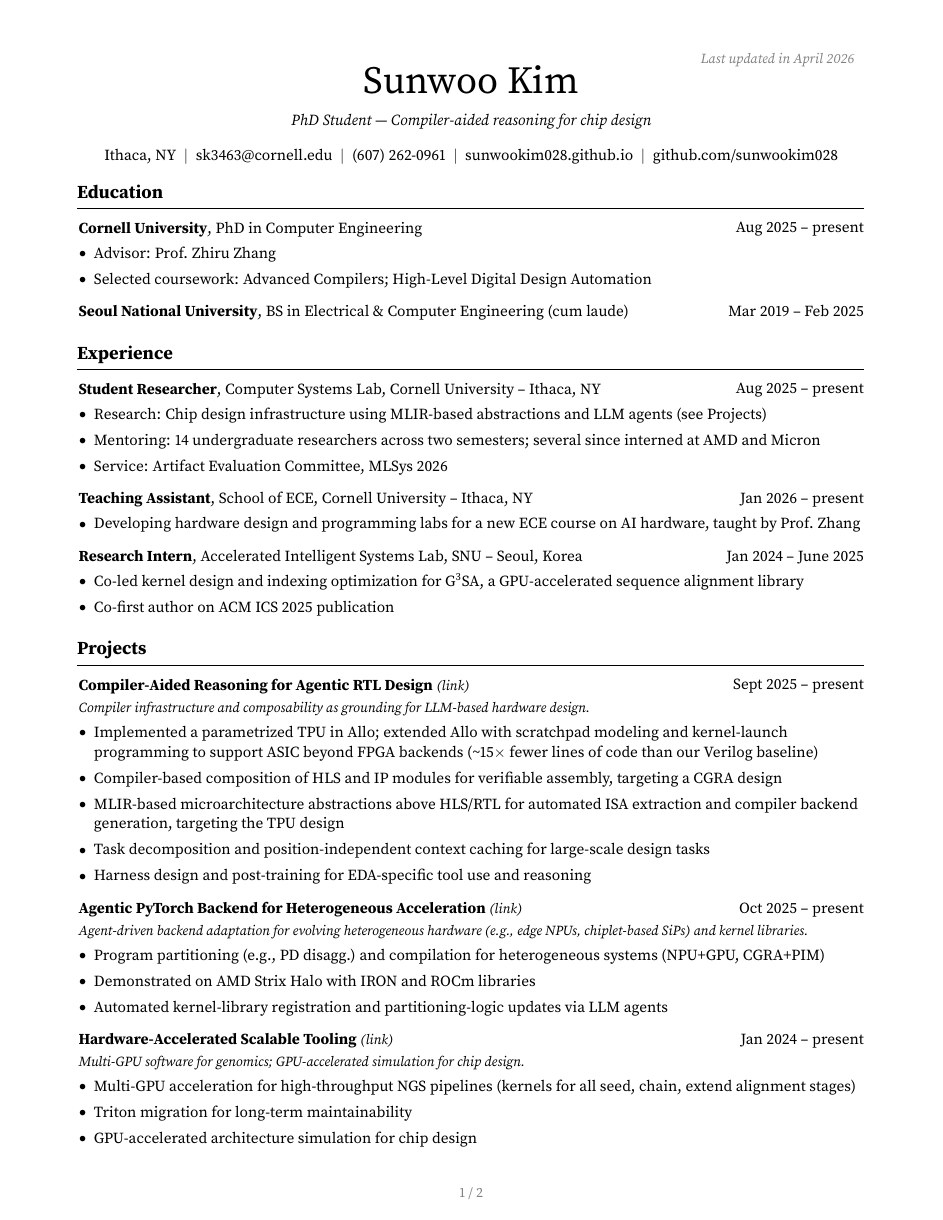
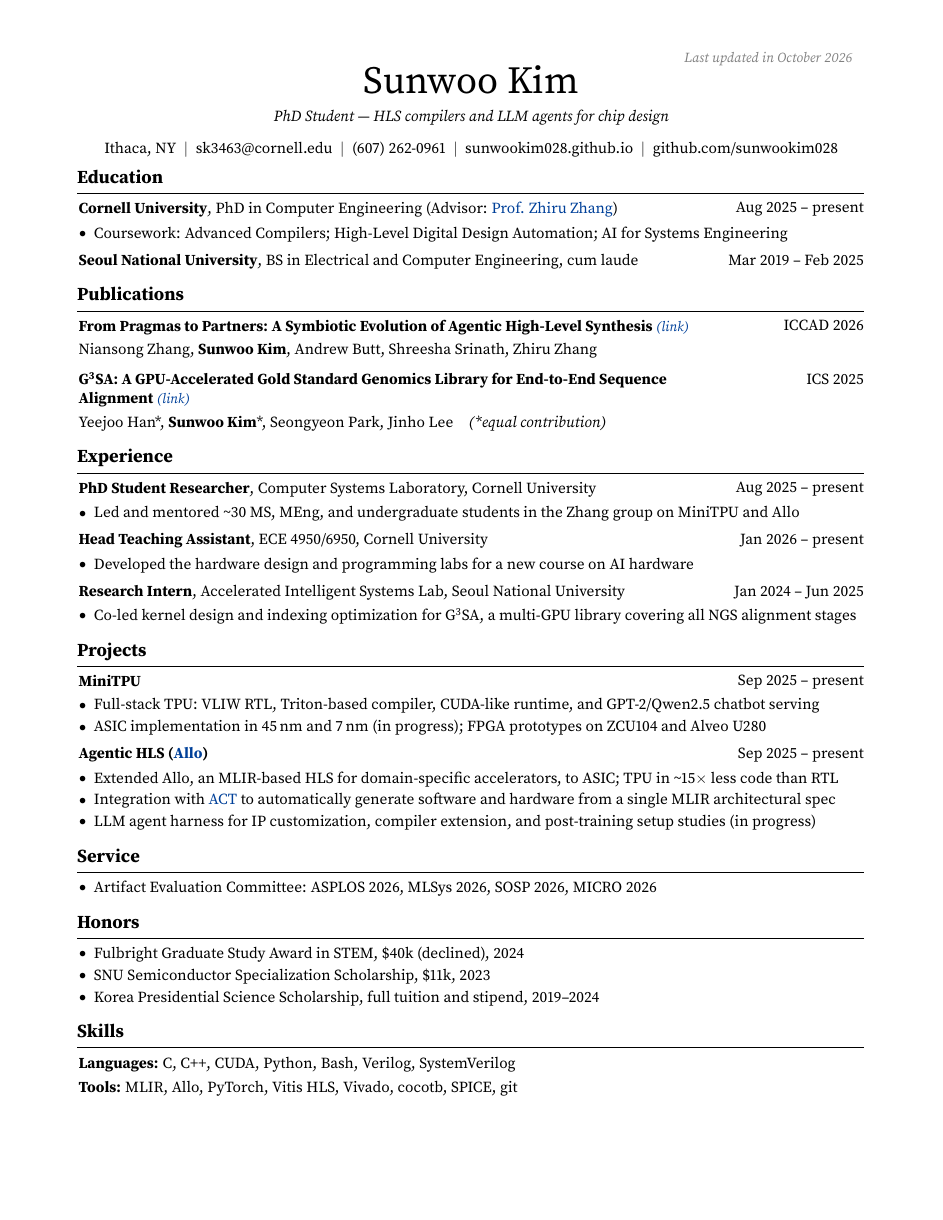
Before and after one commit to sunwookim028/sunwookim028.github.io, a LaTeX CV (cv/cv.tex): page 1 of 2 before the commit and the whole page after it. Compiled offline with pdfLaTeX.

Commit message:
cv: update for Oct 2026 (ICCAD paper, MiniTPU/Allo projects, AEC service, one-page layout)
Co-Authored-By: Claude Opus 5.5 <noreply@anthropic.com>

```diff
--- a/cv/cv.tex
+++ b/cv/cv.tex
@@ -9,7 +9,7 @@
 \usepackage[
     ignoreheadfoot,
     top=1.5 cm,
-    bottom=1.5 cm,
+    bottom=1.2 cm,
     left=1.8 cm,
     right=1.8 cm,
     footskip=1.0 cm,
@@ -19,6 +19,7 @@
 \usepackage{array}
 \usepackage[dvipsnames]{xcolor}
 \definecolor{primaryColor}{RGB}{0, 0, 0}
+\definecolor{linkColor}{RGB}{0, 64, 153}
 \usepackage{enumitem}
 \usepackage{amsmath}
 \usepackage[
@@ -26,7 +27,7 @@
     pdfauthor={Sunwoo Kim},
     pdfcreator={LaTeX},
     colorlinks=true,
-    urlcolor=primaryColor,
+    urlcolor=linkColor,
     linkcolor=primaryColor,
     citecolor=primaryColor
 ]{hyperref}
@@ -59,21 +60,20 @@
 \fancyhf{}
 \renewcommand{\headrulewidth}{0pt}
 \renewcommand{\footrulewidth}{0pt}
-\fancyfoot[C]{\small\color{gray}\thepage\ / \pageref*{LastPage}}
 \setcounter{secnumdepth}{0}
 \setlength{\parindent}{0pt}
 \setlength{\topskip}{0pt}
 \setlength{\columnsep}{0.15cm}
-\linespread{1.08}
+\linespread{1.04}
 
-\titleformat{\section}{\needspace{4\baselineskip}\bfseries\large}{}{0pt}{}[\vspace{2pt}\titlerule]
-\titlespacing{\section}{-1pt}{0.45 cm}{0.3 cm}
+\titleformat{\section}{\needspace{3\baselineskip}\bfseries\large}{}{0pt}{}[\vspace{2pt}\titlerule]
+\titlespacing{\section}{-1pt}{0.3 cm}{0.2 cm}
 
 \renewcommand\labelitemi{$\vcenter{\hbox{\small$\bullet$}}$}
 
 \newenvironment{highlights}{
     \begin{itemize}[
-        topsep=0.12 cm, parsep=0.14 cm, partopsep=0pt,
+        topsep=0.06 cm, parsep=0.06 cm, partopsep=0pt,
         itemsep=0pt, leftmargin=0 cm + 10pt
     ]
 }{
@@ -82,7 +82,7 @@
 
 \newenvironment{highlightsforbulletentries}{
     \begin{itemize}[
-        topsep=0.12 cm, parsep=0.14 cm, partopsep=0pt,
+        topsep=0.06 cm, parsep=0.06 cm, partopsep=0pt,
         itemsep=0pt, leftmargin=10pt
     ]
 }{
@@ -98,7 +98,7 @@
 \newenvironment{twocolentry}[2][]{
     \onecolentry
     \def\secondColumn{#2}
-    \setcolumnwidth{\fill, 4.5 cm}
+    \setcolumnwidth{\fill, 3.4 cm}
     \begin{paracol}{2}
 }{
     \switchcolumn \raggedleft \secondColumn
@@ -107,7 +107,7 @@
 }
 
 \newenvironment{header}{
-    \setlength{\topsep}{0pt}\par\kern\topsep\centering\linespread{1.5}
+    \setlength{\topsep}{0pt}\par\kern\topsep\centering\linespread{1.3}
 }{
     \par\kern\topsep
 }
@@ -118,7 +118,7 @@
         \LenToUnit{\paperwidth-2 cm-0 cm+0.05cm},
         \LenToUnit{\paperheight-1.0 cm}
     ){\vtop{{\null}\makebox[0pt][c]{
-        \small\color{gray}\textit{Last updated in April 2026}\hspace{\widthof{Last updated in April 2026}}
+        \small\color{gray}\textit{Last updated in October 2026}\hspace{\widthof{Last updated in October 2026}}
     }}}%
   }%
 }
@@ -128,7 +128,8 @@
     \begin{onecolentry}\textit{\small #1}\end{onecolentry}%
 }
 
-\let\hrefWithoutArrow\href
+% Header contact links stay black; all other links use linkColor
+\newcommand{\hrefWithoutArrow}[2]{{\hypersetup{urlcolor=primaryColor}\href{#1}{#2}}}
 
 %----------------------------------------------------------------------------
 \begin{document}
@@ -146,7 +147,7 @@
 
         \vspace{3 pt}
 
-        \normalsize\textit{PhD Student --- Compiler-aided reasoning for chip design}
+        \normalsize\textit{PhD Student --- HLS compilers and LLM agents for chip design}
 
         \vspace{5 pt}
 
@@ -169,125 +170,35 @@
     \section{Education}
 
         \begin{twocolentry}{Aug 2025 -- present}
-            \textbf{Cornell University}, PhD in Computer Engineering
+            \textbf{Cornell University}, PhD in Computer Engineering (Advisor: \href{https://www.csl.cornell.edu/~zhiruz/}{Prof. Zhiru Zhang})
         \end{twocolentry}
 
         \vspace{0.12 cm}
         \begin{onecolentry}
             \begin{highlights}
-                \item Advisor: Prof. Zhiru Zhang
-                \item Selected coursework: Advanced Compilers; High-Level Digital Design Automation
+                \item Coursework: Advanced Compilers; High-Level Digital Design Automation; AI for Systems Engineering
             \end{highlights}
         \end{onecolentry}
 
-        \vspace{0.28 cm}
+        \vspace{0.18 cm}
 
         \begin{twocolentry}{Mar 2019 -- Feb 2025}
-            \textbf{Seoul National University}, BS in Electrical \& Computer Engineering (cum laude)
+            \textbf{Seoul National University}, BS in Electrical and Computer Engineering, cum laude
         \end{twocolentry}
 
 
     %------------------------------------------------------------------------
-    \section{Experience}
+    \section{Publications}
 
-        \begin{twocolentry}{Aug 2025 -- present}
-            \textbf{Student Researcher}, Computer Systems Lab, Cornell University -- Ithaca, NY
+        \begin{samepage}
+            \begin{twocolentry}{ICCAD 2026}
+                \textbf{From Pragmas to Partners: A Symbiotic Evolution of Agentic High-Level Synthesis} \href{https://doi.org/10.1145/3831252.3845856}{\small\textit{(link)}}
             \end{twocolentry}
 
-        \vspace{0.12 cm}
+            \vspace{0.10 cm}
             \begin{onecolentry}
-            \begin{highlights}
-                \item Research: Chip design infrastructure using MLIR-based abstractions and LLM agents (see Projects)
-                \item Mentoring: 14 undergraduate researchers across two semesters; several since interned at AMD and Micron
-                \item Service: Artifact Evaluation Committee, MLSys 2026
-            \end{highlights}
+                Niansong Zhang, \textbf{Sunwoo Kim}, Andrew Butt, Shreesha Srinath, Zhiru Zhang
             \end{onecolentry}
+        \end{samepage}
 
-        \vspace{0.28 cm}
-
-        \begin{twocolentry}{Jan 2026 -- present}
-            \textbf{Teaching Assistant}, School of ECE, Cornell University -- Ithaca, NY
-        \end{twocolentry}
-
-        \vspace{0.12 cm}
-        \begin{onecolentry}
-            \begin{highlights}
-                \item Developing hardware design and programming labs for a new ECE course on AI hardware, taught by Prof. Zhang
-            \end{highlights}
-        \end{onecolentry}
-
-        \vspace{0.28 cm}
-
-        \begin{twocolentry}{Jan 2024 -- June 2025}
-            \textbf{Research Intern}, Accelerated Intelligent Systems Lab, SNU -- Seoul, Korea
-        \end{twocolentry}
-
-        \vspace{0.12 cm}
-        \begin{onecolentry}
-            \begin{highlights}
-                \item Co-led kernel design and indexing optimization for G\textsuperscript{3}SA, a GPU-accelerated sequence alignment library
-                \item Co-first author on ACM ICS 2025 publication
-            \end{highlights}
-        \end{onecolentry}
-
-
-    %------------------------------------------------------------------------
-    \section{Projects}
-
-        \begin{twocolentry}{Sept 2025 -- present}
-            \textbf{Compiler-Aided Reasoning for Agentic RTL Design} \hrefWithoutArrow{https://sunwookim028.github.io/compiler-aided-reasoning/}{\small\textit{(link)}}
-        \end{twocolentry}
-
-        \vspace{0.05 cm}
-        \entrysubtitle{Compiler infrastructure and composability as grounding for LLM-based hardware design.}
-
-        \vspace{0.12 cm}
-        \begin{onecolentry}
-            \begin{highlights}
-                \item Implemented a parametrized TPU in Allo; extended Allo with scratchpad modeling and kernel-launch programming to support ASIC beyond FPGA backends (\textasciitilde15$\times$ fewer lines of code than our Verilog baseline)
-                \item Compiler-based composition of HLS and IP modules for verifiable assembly, targeting a CGRA design
-                \item MLIR-based microarchitecture abstractions above HLS/RTL for automated ISA extraction and compiler backend generation, targeting the TPU design
-                \item Task decomposition and position-independent context caching for large-scale design tasks
-                \item Harness design and post-training for EDA-specific tool use and reasoning
-            \end{highlights}
-        \end{onecolentry}
-
-        \vspace{0.28 cm}
-
-        \begin{twocolentry}{Oct 2025 -- present}
-            \textbf{Agentic PyTorch Backend for Heterogeneous Acceleration} \hrefWithoutArrow{https://sunwookim028.github.io/agentic-pytorch-backend/}{\small\textit{(link)}}
-        \end{twocolentry}
-
-        \vspace{0.05 cm}
-        \entrysubtitle{Agent-driven backend adaptation for evolving heterogeneous hardware (e.g., edge NPUs, chiplet-based SiPs) and kernel libraries.}
-
-        \vspace{0.12 cm}
-        \begin{onecolentry}
-            \begin{highlights}
-                \item Program partitioning (e.g., PD disagg.) and compilation for heterogeneous systems (NPU+GPU, CGRA+PIM)
-                \item Demonstrated on AMD Strix Halo with IRON and ROCm libraries
-                \item Automated kernel-library registration and partitioning-logic updates via LLM agents
-            \end{highlights}
-        \end{onecolentry}
-
-        \vspace{0.28 cm}
-
-        \begin{twocolentry}{Jan 2024 -- present}
-            \textbf{Hardware-Accelerated Scalable Tooling} \hrefWithoutArrow{https://sunwookim028.github.io/scalable-tooling/}{\small\textit{(link)}}
-        \end{twocolentry}
-
-        \vspace{0.05 cm}
-        \entrysubtitle{Multi-GPU software for genomics; GPU-accelerated simulation for chip design.}
-
-        \vspace{0.12 cm}
-        \begin{onecolentry}
-            \begin{highlights}
-                \item Multi-GPU acceleration for high-throughput NGS pipelines (kernels for all seed, chain, extend alignment stages)
-                \item Triton migration for long-term maintainability
-                \item GPU-accelerated architecture simulation for chip design
-            \end{highlights}
-        \end{onecolentry}
-
-
-    %------------------------------------------------------------------------
-    \section{Selected Honors}
+        \vspace{0.25 cm}
@@ -316,8 +210,7 @@
 
             \vspace{0.10 cm}
             \begin{onecolentry}
-                \mbox{Yeejoo Han*}, \mbox{\textbf{Sunwoo Kim}*}, \mbox{Seongyeon Park}, \mbox{Jinho Lee}\quad\textit{(* equal contribution)}
-
+                Yeejoo Han*, \textbf{Sunwoo Kim}*, Seongyeon Park, Jinho Lee\quad\textit{(*equal contribution)}
             \end{onecolentry}
         \end{samepage}
 
@@ -325,4 +217,6 @@
 
-        %{\large Workshop Papers}
-        %\vspace{0.15 cm}
+    %------------------------------------------------------------------------
+    \section{Experience}
 
+        \begin{twocolentry}{Aug 2025 -- present}
+            \textbf{PhD Student Researcher}, Computer Systems Laboratory, Cornell University
@@ -332,24 +223,103 @@
         \end{twocolentry}
 
-            \vspace{0.10 cm}
+        \vspace{0.12 cm}
         \begin{onecolentry}
-                \mbox{Niansong Zhang}, \mbox{\textbf{Sunwoo Kim}}, \mbox{Shreesha Srinath}, \mbox{Zhiru Zhang}
+            \begin{highlights}
+                \item Led and mentored \textasciitilde30 MS, MEng, and undergraduate students in the Zhang group on MiniTPU and Allo
+            \end{highlights}
+        \end{onecolentry}
 
+        \vspace{0.18 cm}
+
+        \begin{twocolentry}{Jan 2026 -- present}
+            \textbf{Head Teaching Assistant}, ECE 4950/6950, Cornell University
+        \end{twocolentry}
+
+        \vspace{0.12 cm}
+        \begin{onecolentry}
+            \begin{highlights}
+                \item Developed the hardware design and programming labs for a new course on AI hardware
+            \end{highlights}
         \end{onecolentry}
-        \end{samepage}
+
+        \vspace{0.18 cm}
+
+        \begin{twocolentry}{Jan 2024 -- Jun 2025}
+            \textbf{Research Intern}, Accelerated Intelligent Systems Lab, Seoul National University
+        \end{twocolentry}
+
+        \vspace{0.12 cm}
+        \begin{onecolentry}
+            \begin{highlights}
+                \item Co-led kernel design and indexing optimization for G\textsuperscript{3}SA, a multi-GPU library covering all NGS alignment stages
+            \end{highlights}
+        \end{onecolentry}
+
+
+    %------------------------------------------------------------------------
+    \section{Projects}
+
+        \begin{twocolentry}{Sep 2025 -- present}
+            \textbf{MiniTPU}
+        \end{twocolentry}
+
+        \vspace{0.12 cm}
+        \begin{onecolentry}
+            \begin{highlights}
+                \item Full-stack TPU: VLIW RTL, Triton-based compiler, CUDA-like runtime, and GPT-2/Qwen2.5 chatbot serving
+                \item ASIC implementation in 45\,nm and 7\,nm (in progress); FPGA prototypes on ZCU104 and Alveo U280
+            \end{highlights}
+        \end{onecolentry}
+
+        \vspace{0.18 cm}
+
+        \begin{twocolentry}{Sep 2025 -- present}
+            \textbf{Agentic HLS (\href{https://github.com/cornell-zhang/allo}{Allo})}
+        \end{twocolentry}
+
+        \vspace{0.12 cm}
+        \begin{onecolentry}
+            \begin{highlights}
+                \item Extended Allo, an MLIR-based HLS for domain-specific accelerators, to ASIC; TPU in \textasciitilde15$\times$ less code than RTL
+                \item Integration with \href{https://act-compiler.github.io/}{ACT} to automatically generate software and hardware from a single MLIR architectural spec
+                \item LLM agent harness for IP customization, compiler extension, and post-training setup studies (in progress)
+            \end{highlights}
+        \end{onecolentry}
+
+
+    %------------------------------------------------------------------------
+    \section{Service}
+
+        \begin{onecolentry}
+            \begin{highlightsforbulletentries}
+                \item Artifact Evaluation Committee: ASPLOS 2026, MLSys 2026, SOSP 2026, MICRO 2026
+            \end{highlightsforbulletentries}
+        \end{onecolentry}
+
+
+    %------------------------------------------------------------------------
+    \section{Honors}
+
+        \begin{onecolentry}
+            \begin{highlightsforbulletentries}
+                \item Fulbright Graduate Study Award in STEM, \$40k (declined), 2024
+                \item SNU Semiconductor Specialization Scholarship, \$11k, 2023
+                \item Korea Presidential Science Scholarship, full tuition and stipend, 2019--2024
+            \end{highlightsforbulletentries}
+        \end{onecolentry}
 
 
     %------------------------------------------------------------------------
     \section{Skills}
 
         \begin{onecolentry}
-            \textbf{Programming Languages:} C, C++, CUDA, Python, Bash, Verilog, SystemVerilog
+            \textbf{Languages:} C, C++, CUDA, Python, Bash, Verilog, SystemVerilog
         \end{onecolentry}
 
-        \vspace{0.28 cm}
+        \vspace{0.12 cm}
 
         \begin{onecolentry}
-            \textbf{Frameworks \& Tools:} MLIR, PyTorch, Allo, Vitis HLS, cocotb, Vivado, SPICE, Make, gdb, git
+            \textbf{Tools:} MLIR, Allo, PyTorch, Vitis HLS, Vivado, cocotb, SPICE, git
         \end{onecolentry}
 
 \end{document}
```
Also changed, not shown: cv.pdf, cv/cv.tex (21 more changed lines). Lines whose indentation alone changed are shown as unchanged.
